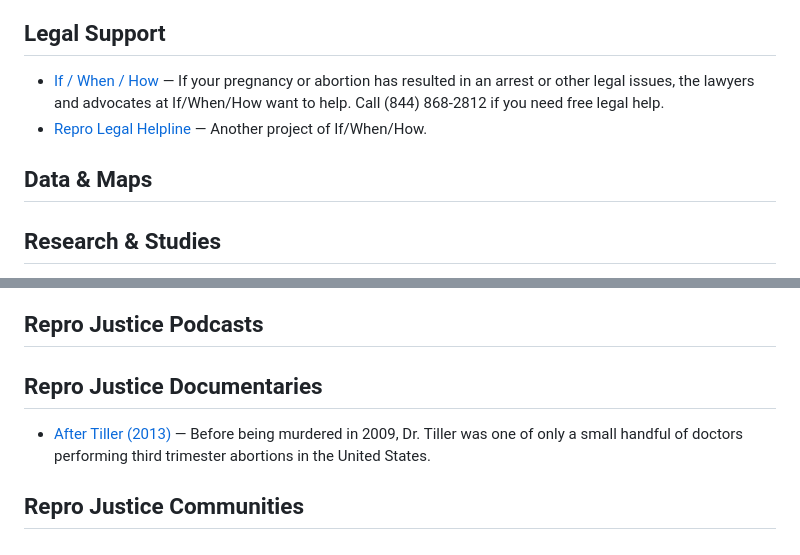
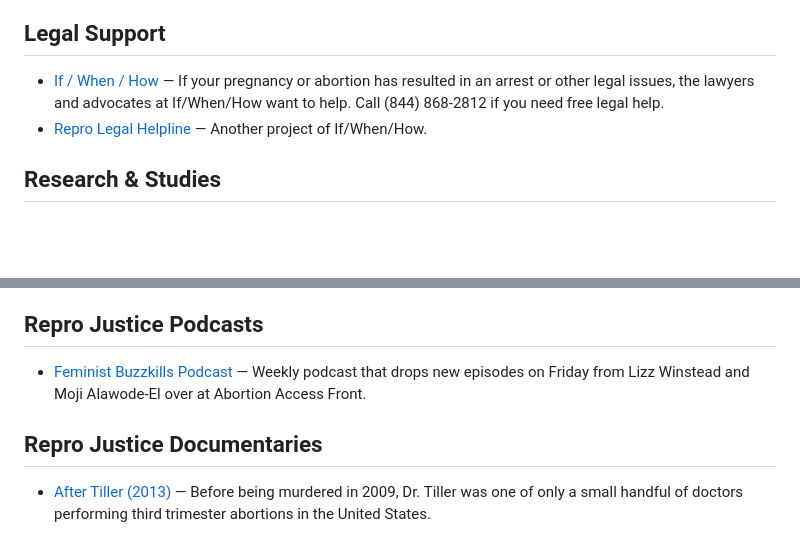
Before and after one commit to monapdx/awesome-reproductive-justice, a Markdown page: README.md, 2 parts joined by grey strips. Drawn GitHub-style; blank space fills up the shorter version.

```diff
--- a/README.md
+++ b/README.md
@@ -42,8 +42,6 @@
 - [If / When / How](https://ifwhenhow.org/) — If your pregnancy or abortion has resulted in an arrest or other legal issues, the lawyers and advocates at If/When/How want to help. Call (844) 868-2812 if you need free legal help.
 - [Repro Legal Helpline](https://reprolegalhelpline.org/) — Another project of If/When/How.
 
-## Data & Maps
-
 ## Research & Studies
 
 - [ANSIRH](https://www.ansirh.org/) — Advancing New Standards in Reproductive Health (ANSIRH) is a program within the UCSF Bixby Center for Global Reproductive Health and is a part of UCSF's Department of Obstetrics, Gynecology & Reproductive Sciences.
@@ -56,8 +54,8 @@
 
 ## Repro Justice Podcasts
 
+- [Feminist Buzzkills Podcast](https://www.aafront.org/fbklive/) — Weekly podcast that drops new episodes on Friday from Lizz Winstead and Moji Alawode-El over at Abortion Access Front.
+
 ## Repro Justice Documentaries
 
 - [After Tiller (2013)](https://www.pbs.org/pov/films/aftertiller/) — Before being murdered in 2009, Dr. Tiller was one of only a small handful of doctors performing third trimester abortions in the United States.
-
-## Repro Justice Communities
```
